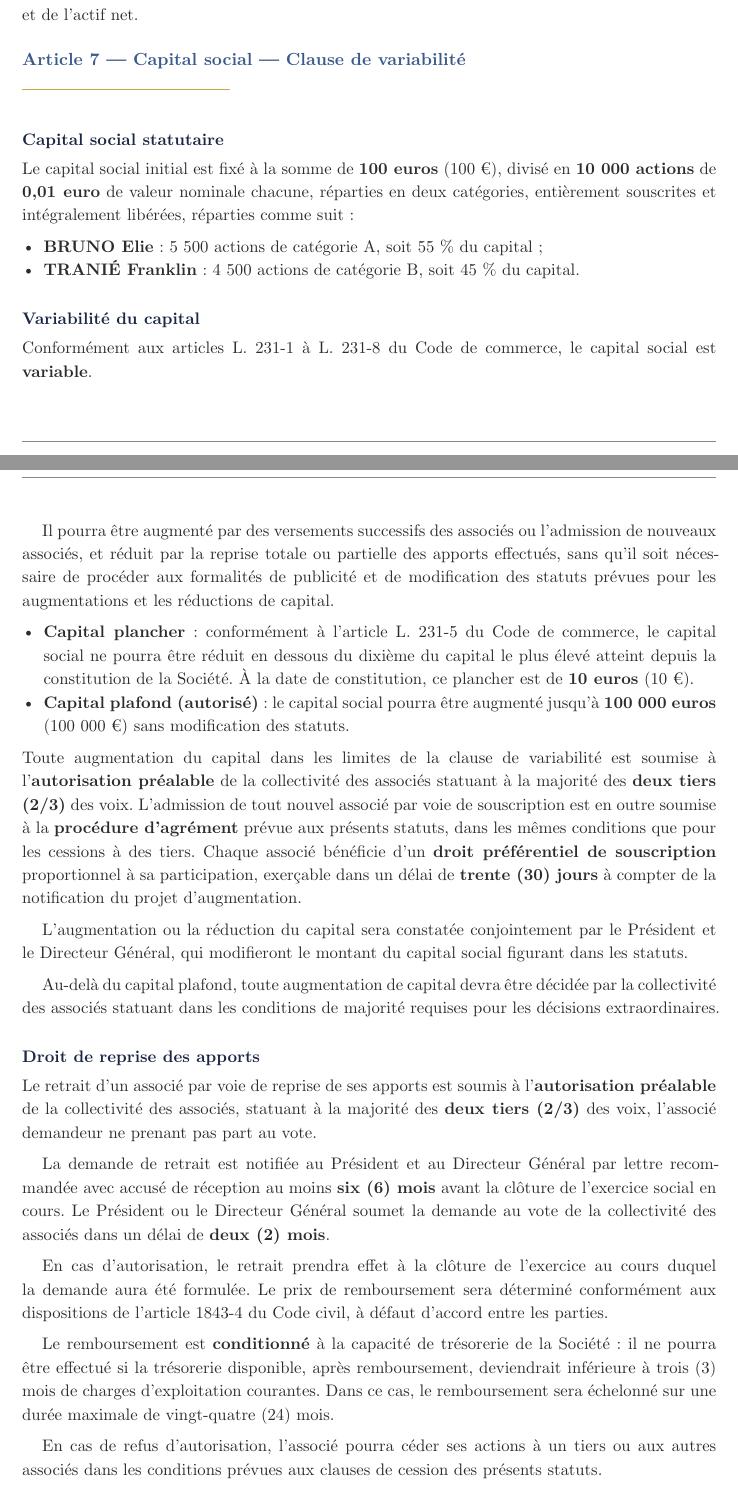
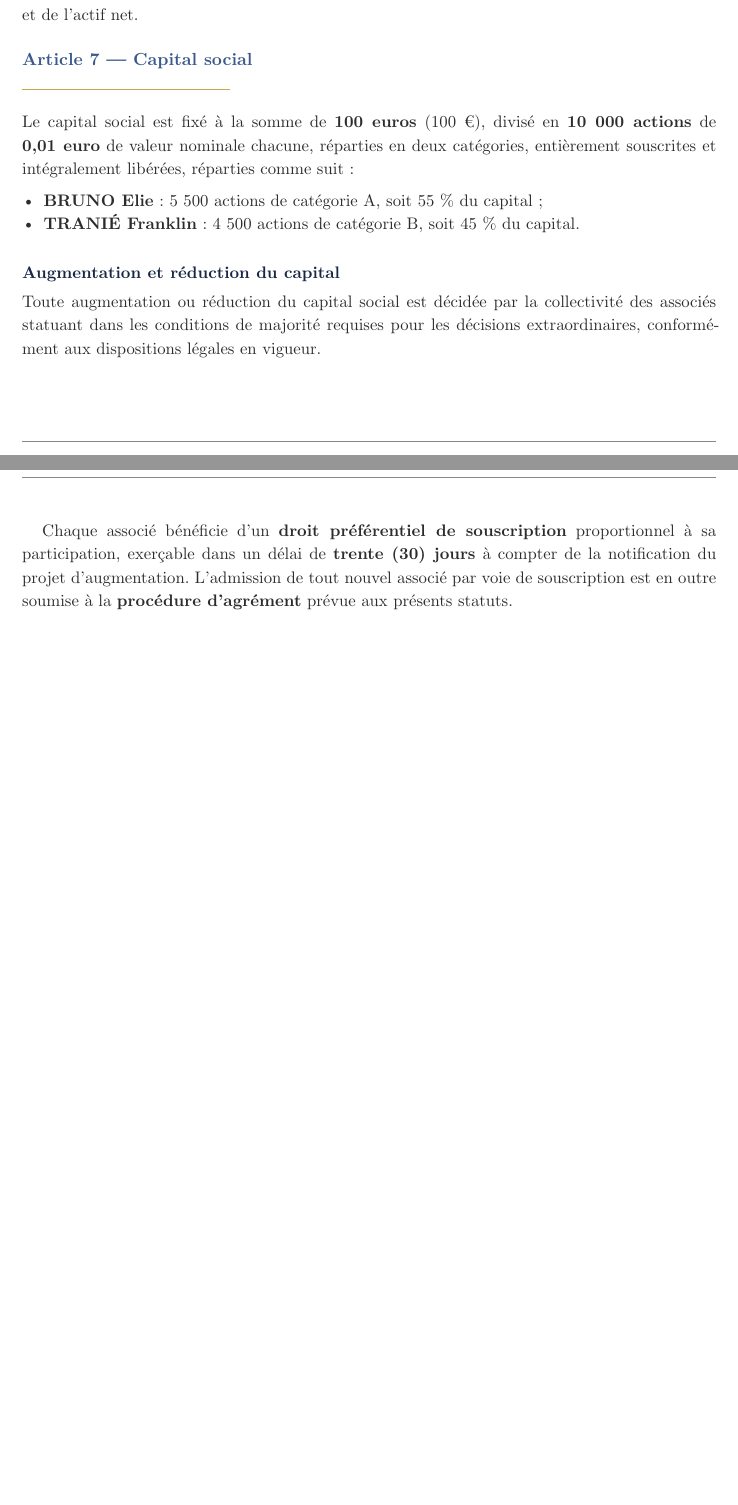
Before and after one commit to eliemada/belcova, a Typst document (docs/legal/statuts-sas-belcova.typ): two parts of pages 7 and 8 of 24 before the commit and two parts of pages 7 and 8 of 23 after it, joined at a grey line, cut so that both start at the same text, the shorter picture padded with empty space. Compiled offline with Typst 0.15.

Commit message:
fix(legal): convert from capital variable to capital fixe
Per accountant recommendation: capital variable is inappropriate for
a two-founder startup. Remove all L. 231-1 provisions, plancher/plafond,
droit de reprise des apports. Simplify to standard SAS fixed capital.

```diff
--- a/docs/legal/statuts-sas-belcova.typ
+++ b/docs/legal/statuts-sas-belcova.typ
@@ -241,7 +235,7 @@ La Société a pour objet, en France et à l'étranger :
 
 La dénomination sociale de la Société est : *#company-name*.
 
-Dans tous les actes et documents émanant de la Société et destinés aux tiers, la dénomination sociale sera précédée ou suivie immédiatement des mots « Société par Actions Simplifiée à capital variable » ou des initiales « SAS à capital variable », de l'énonciation du montant du capital social, du numéro d'immatriculation au Registre du Commerce et des Sociétés suivi de la mention RCS et du nom de la ville où se trouve le greffe auprès duquel la Société est immatriculée.
+Dans tous les actes et documents émanant de la Société et destinés aux tiers, la dénomination sociale sera précédée ou suivie immédiatement des mots « Société par Actions Simplifiée » ou des initiales « SAS », de l'énonciation du montant du capital social, du numéro d'immatriculation au Registre du Commerce et des Sociétés suivi de la mention RCS et du nom de la ville où se trouve le greffe auprès duquel la Société est immatriculée.
 
 #article[Siège social]
 
@@ -290,41 +284,18 @@ Les présents statuts autorisent les apports en industrie, conformément à l'ar
 
 Les actions émises en rémunération d'apports en industrie seront des actions inaliénables, qui ne concourent pas à la formation du capital social mais donnent droit au partage des bénéfices et de l'actif net.
 
-#article[Capital social — Clause de variabilité]
+#article[Capital social]
 
-=== Capital social statutaire
-
-Le capital social initial est fixé à la somme de *#capital-initial euros* (#capital-initial €), divisé en *#nb-actions actions* de *#valeur-nominale euro* de valeur nominale chacune, réparties en deux catégories, entièrement souscrites et intégralement libérées, réparties comme suit :
+Le capital social est fixé à la somme de *#capital-initial euros* (#capital-initial €), divisé en *#nb-actions actions* de *#valeur-nominale euro* de valeur nominale chacune, réparties en deux catégories, entièrement souscrites et intégralement libérées, réparties comme suit :
 
 - *#founder-last #founder-first* : #founder1-actions actions de catégorie A, soit #founder1-pct % du capital ;
 - *#cofounder-last #cofounder-first* : #cofounder-actions actions de catégorie B, soit #cofounder-pct % du capital.
 
-=== Variabilité du capital
+=== Augmentation et réduction du capital
 
-Conformément aux articles L. 231-1 à L. 231-8 du Code de commerce, le capital social est *variable*.
+Toute augmentation ou réduction du capital social est décidée par la collectivité des associés statuant dans les conditions de majorité requises pour les décisions extraordinaires, conformément aux dispositions légales en vigueur.
 
-Il pourra être augmenté par des versements successifs des associés ou l'admission de nouveaux associés, et réduit par la reprise totale ou partielle des apports effectués, sans qu'il soit nécessaire de procéder aux formalités de publicité et de modification des statuts prévues pour les augmentations et les réductions de capital.
-
-- *Capital plancher* : conformément à l'article L. 231-5 du Code de commerce, le capital social ne pourra être réduit en dessous du dixième du capital le plus élevé atteint depuis la constitution de la Société. À la date de constitution, ce plancher est de *#capital-plancher euros* (#capital-plancher €).
-- *Capital plafond (autorisé)* : le capital social pourra être augmenté jusqu'à *#capital-plafond euros* (#capital-plafond €) sans modification des statuts.
-
-Toute augmentation du capital dans les limites de la clause de variabilité est soumise à l'*autorisation préalable* de la collectivité des associés statuant à la majorité des *deux tiers (2/3)* des voix. L'admission de tout nouvel associé par voie de souscription est en outre soumise à la *procédure d'agrément* prévue aux présents statuts, dans les mêmes conditions que pour les cessions à des tiers. Chaque associé bénéficie d'un *droit préférentiel de souscription* proportionnel à sa participation, exerçable dans un délai de *#delai-preemption-exercice jours* à compter de la notification du projet d'augmentation.
-
-L'augmentation ou la réduction du capital sera constatée conjointement par le Président et le Directeur Général, qui modifieront le montant du capital social figurant dans les statuts.
-
-Au-delà du capital plafond, toute augmentation de capital devra être décidée par la collectivité des associés statuant dans les conditions de majorité requises pour les décisions extraordinaires.
-
-=== Droit de reprise des apports
-
-Le retrait d'un associé par voie de reprise de ses apports est soumis à l'*autorisation préalable* de la collectivité des associés, statuant à la majorité des *deux tiers (2/3)* des voix, l'associé demandeur ne prenant pas part au vote.
-
-La demande de retrait est notifiée au Président et au Directeur Général par lettre recommandée avec accusé de réception au moins *#delai-retrait-preavis mois* avant la clôture de l'exercice social en cours. Le Président ou le Directeur Général soumet la demande au vote de la collectivité des associés dans un délai de *#delai-retrait-vote mois*.
-
-En cas d'autorisation, le retrait prendra effet à la clôture de l'exercice au cours duquel la demande aura été formulée. Le prix de remboursement sera déterminé conformément aux dispositions de l'article 1843-4 du Code civil, à défaut d'accord entre les parties.
-
-Le remboursement est *conditionné* à la capacité de trésorerie de la Société : il ne pourra être effectué si la trésorerie disponible, après remboursement, deviendrait inférieure à trois (3) mois de charges d'exploitation courantes. Dans ce cas, le remboursement sera échelonné sur une durée maximale de #delai-retrait-echelon mois.
-
-En cas de refus d'autorisation, l'associé pourra céder ses actions à un tiers ou aux autres associés dans les conditions prévues aux clauses de cession des présents statuts.
+Chaque associé bénéficie d'un *droit préférentiel de souscription* proportionnel à sa participation, exerçable dans un délai de *#delai-preemption-exercice jours* à compter de la notification du projet d'augmentation. L'admission de tout nouvel associé par voie de souscription est en outre soumise à la *procédure d'agrément* prévue aux présents statuts.
 
 // La distinction A/B est purement structurelle : elle permet d'identifier
 // les actions fondateurs et de prévoir une conversion automatique en actions
@@ -572,7 +543,7 @@ La collectivité des associés est seule compétente pour prendre les décisions
 === Décisions extraordinaires
 
 - Modification des statuts (sauf transfert du siège dans les cas prévus) ;
-- Augmentation ou réduction du capital au-delà du capital autorisé ;
+- Augmentation ou réduction du capital social ;
 - Émission d'actions de préférence, de valeurs mobilières donnant accès au capital ;
 - Émission de BSPCE, BSA, actions gratuites ;
 - Fusion, scission, apport partiel d'actif ;
@@ -675,16 +646,7 @@ Le bénéfice distribuable, tel que défini par la loi, est constitué par le b
 
 === Réserve légale
 
-// ℹ Réserve légale et capital de référence
-// La réserve légale est un prélèvement obligatoire de 5 % sur le bénéfice net,
-// mis de côté chaque année jusqu'à atteindre 10 % du capital social. Ce n'est
-// pas de l'argent perdu : ça reste dans les fonds propres de la société, mais
-// ce n'est pas distribuable en dividendes. Avec un capital de 100 €, le seuil
-// est de 10 € (atteint quasi immédiatement). Après une levée portant le capital
-// à 200 K€, le seuil monte à 20 K€ — quelques exercices bénéficiaires suffisent.
-// On retient le capital effectif à la clôture (position ANSA, majoritaire en
-// doctrine), et non le capital plancher, pour éviter toute contestation future.
-Sur le bénéfice de l'exercice, diminué le cas échéant des pertes antérieures, il est prélevé *cinq pour cent (5 %)* pour constituer le fonds de réserve légale. Conformément à l'article L. 232-10 du Code de commerce, ce prélèvement cesse d'être obligatoire lorsque le fonds de réserve a atteint le dixième du capital social. La Société étant à capital variable, le capital de référence pour le calcul de ce seuil est le *capital social effectif* à la date de clôture de l'exercice considéré.
+Sur le bénéfice de l'exercice, diminué le cas échéant des pertes antérieures, il est prélevé *cinq pour cent (5 %)* pour constituer le fonds de réserve légale. Conformément à l'article L. 232-10 du Code de commerce, ce prélèvement cesse d'être obligatoire lorsque le fonds de réserve a atteint le dixième du capital social.
 
 === Dividendes
 
```
Also changed, not shown: docs/legal/variables.typ (+1 -1 lines), docs/legal/statuts-sas-belcova.typ (20 more changed lines).
